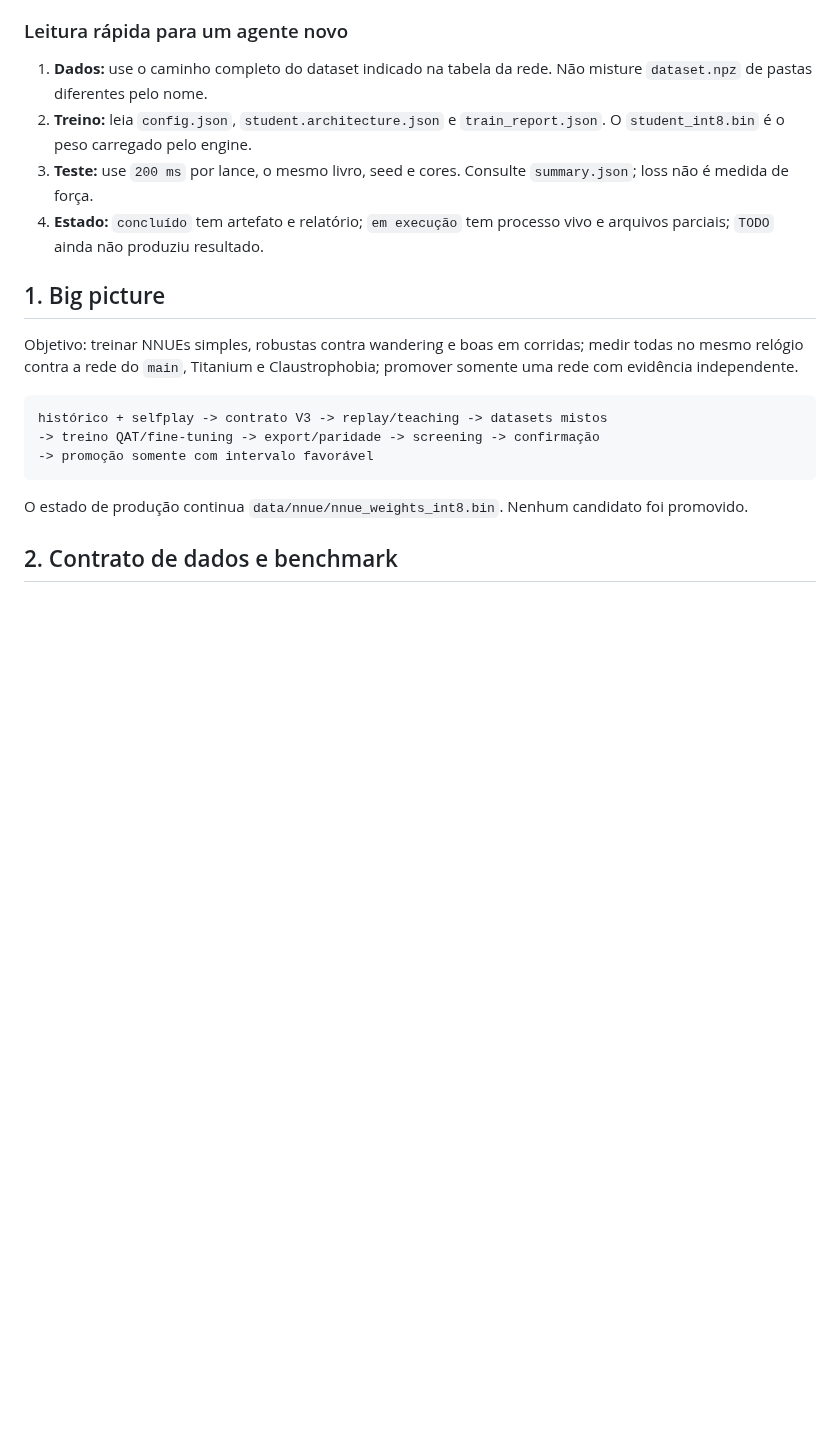
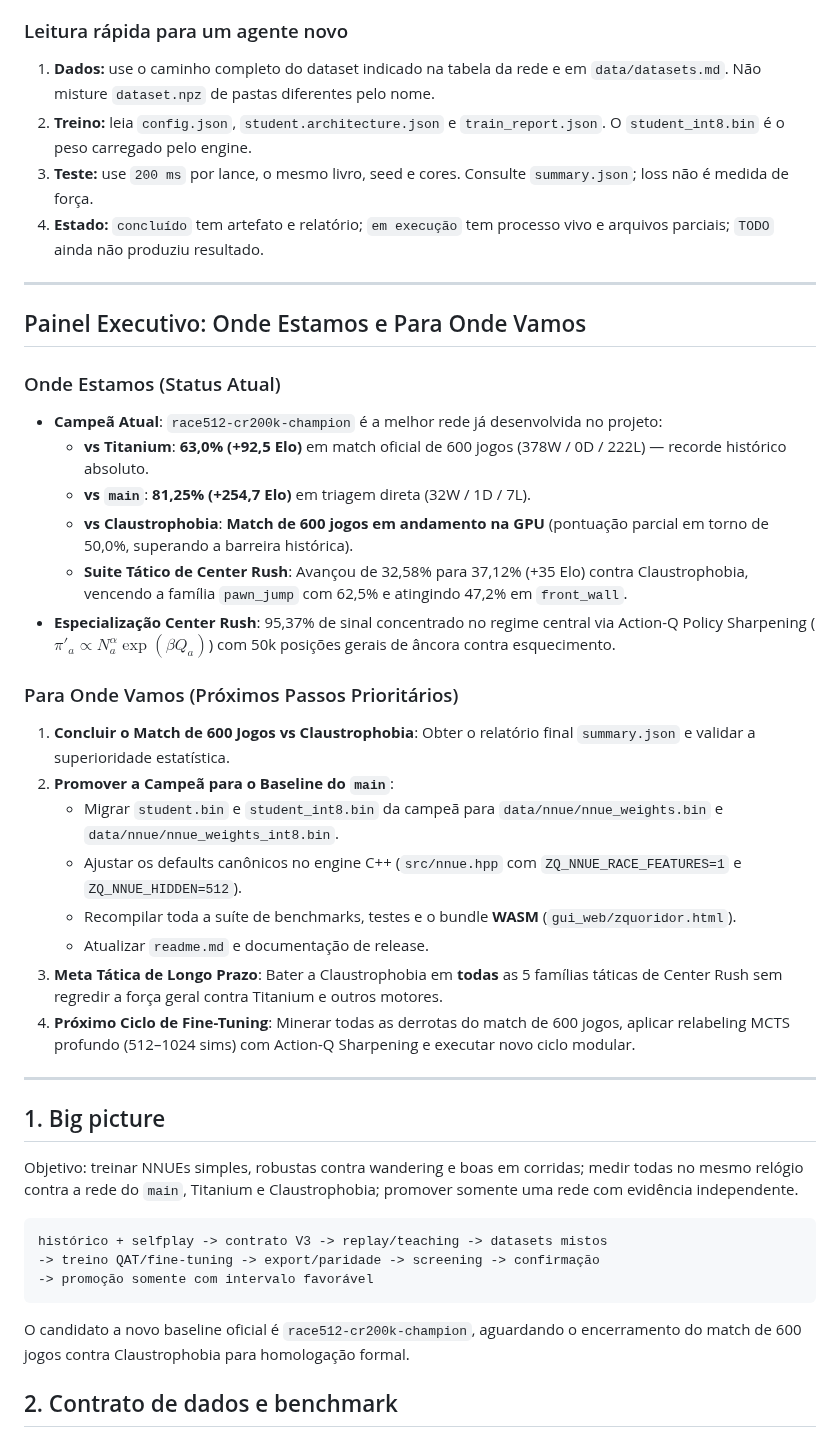
Before and after one commit to gitzambrano/zquoridor, a Markdown page: plano-zquoridor.md, the part around one of its changes. Rendered like a GitHub page; blank space fills up the shorter version.

````diff
--- a/plano-zquoridor.md
+++ b/plano-zquoridor.md
@@ -9,14 +9,34 @@ arquivos de configuração indicados.
 
 ### Leitura rápida para um agente novo
 
-1. **Dados:** use o caminho completo do dataset indicado na tabela da rede.
-   Não misture `dataset.npz` de pastas diferentes pelo nome.
-2. **Treino:** leia `config.json`, `student.architecture.json` e
-   `train_report.json`. O `student_int8.bin` é o peso carregado pelo engine.
-3. **Teste:** use `200 ms` por lance, o mesmo livro, seed e cores. Consulte
-   `summary.json`; loss não é medida de força.
-4. **Estado:** `concluído` tem artefato e relatório; `em execução` tem processo
-   vivo e arquivos parciais; `TODO` ainda não produziu resultado.
+1. **Dados:** use o caminho completo do dataset indicado na tabela da rede e em `data/datasets.md`. Não misture `dataset.npz` de pastas diferentes pelo nome.
+2. **Treino:** leia `config.json`, `student.architecture.json` e `train_report.json`. O `student_int8.bin` é o peso carregado pelo engine.
+3. **Teste:** use `200 ms` por lance, o mesmo livro, seed e cores. Consulte `summary.json`; loss não é medida de força.
+4. **Estado:** `concluído` tem artefato e relatório; `em execução` tem processo vivo e arquivos parciais; `TODO` ainda não produziu resultado.
+
+---
+
+## Painel Executivo: Onde Estamos e Para Onde Vamos
+
+### Onde Estamos (Status Atual)
+- **Campeã Atual**: `race512-cr200k-champion` é a melhor rede já desenvolvida no projeto:
+  - **vs Titanium**: **63,0% (+92,5 Elo)** em match oficial de 600 jogos (378W / 0D / 222L) — recorde histórico absoluto.
+  - **vs `main`**: **81,25% (+254,7 Elo)** em triagem direta (32W / 1D / 7L).
+  - **vs Claustrophobia**: **Match de 600 jogos em andamento na GPU** (pontuação parcial em torno de 50,0%, superando a barreira histórica).
+  - **Suite Tático de Center Rush**: Avançou de 32,58% para 37,12% (+35 Elo) contra Claustrophobia, vencendo a família `pawn_jump` com 62,5% e atingindo 47,2% em `front_wall`.
+- **Especialização Center Rush**: 95,37% de sinal concentrado no regime central via Action-Q Policy Sharpening ($\pi'_a \propto N_a^\alpha \exp(\beta Q_a)$) com 50k posições gerais de âncora contra esquecimento.
+
+### Para Onde Vamos (Próximos Passos Prioritários)
+1. **Concluir o Match de 600 Jogos vs Claustrophobia**: Obter o relatório final `summary.json` e validar a superioridade estatística.
+2. **Promover a Campeã para o Baseline do `main`**:
+   - Migrar `student.bin` e `student_int8.bin` da campeã para `data/nnue/nnue_weights.bin` e `data/nnue/nnue_weights_int8.bin`.
+   - Ajustar os defaults canônicos no engine C++ (`src/nnue.hpp` com `ZQ_NNUE_RACE_FEATURES=1` e `ZQ_NNUE_HIDDEN=512`).
+   - Recompilar toda a suíte de benchmarks, testes e o bundle **WASM** (`gui_web/zquoridor.html`).
+   - Atualizar `readme.md` e documentação de release.
+3. **Meta Tática de Longo Prazo**: Bater a Claustrophobia em **todas** as 5 famílias táticas de Center Rush sem regredir a força geral contra Titanium e outros motores.
+4. **Próximo Ciclo de Fine-Tuning**: Minerar todas as derrotas do match de 600 jogos, aplicar relabeling MCTS profundo (512–1024 sims) com Action-Q Sharpening e executar novo ciclo modular.
+
+---
 
 ## 1. Big picture
 
@@ -30,8 +50,7 @@ histórico + selfplay -> contrato V3 -> replay/teaching -> datasets mistos
 -> promoção somente com intervalo favorável
 ```
 
-O estado de produção continua `data/nnue/nnue_weights_int8.bin`. Nenhum
-candidato foi promovido.
+O candidato a novo baseline oficial é `race512-cr200k-champion`, aguardando o encerramento do match de 600 jogos contra Claustrophobia para homologação formal.
 
 ## 2. Contrato de dados e benchmark
 
````
Also changed, not shown: other parts of plano-zquoridor.md (+31 -0 lines), data/datasets.md (added, +113 -0 lines).
